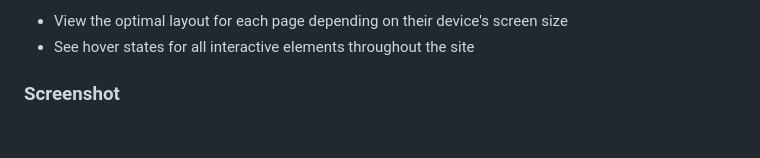
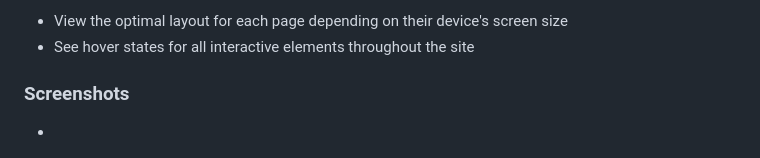
Before and after one commit to MauritzLM/photosnap_website, a Markdown page: README.md, the part around the change printed below. GitHub-like rendering; blank space fills up the shorter version.

Commit message:
updated screenshot section

```diff
--- a/README.md
+++ b/README.md
@@ -27,6 +27,7 @@ Users should be able to:
 - View the optimal layout for each page depending on their device's screen size
 - See hover states for all interactive elements throughout the site
 
-### Screenshot
+### Screenshots
 
+-
 ![mobile nav](/screenshots/nav-mobile.png)
```
Also changed, not shown: other parts of README.md (+5 -0 lines).
